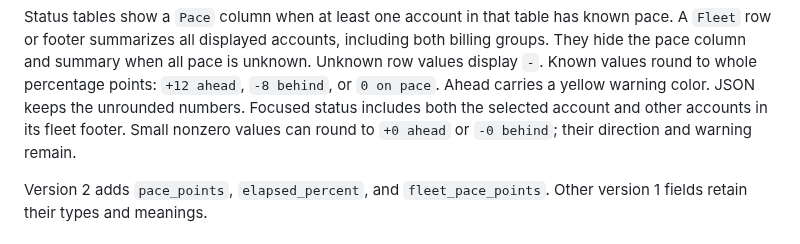
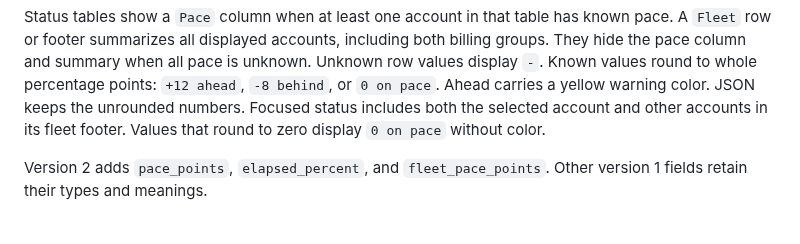
Before and after one commit to Sawmills/codexctl, a Markdown page: docs/status-json.md, the part around the change. Drawn GitHub-style.

Commit message:
docs(status): describe neutral rounded pace

```diff
--- a/docs/status-json.md
+++ b/docs/status-json.md
@@ -131,7 +131,7 @@ Unknown row values display `-`. Known values round to whole percentage points:
 `+12 ahead`, `-8 behind`, or `0 on pace`. Ahead carries a yellow warning color.
 JSON keeps the unrounded numbers. Focused status includes both the selected account
 and other accounts in its fleet footer.
-Small nonzero values can round to `+0 ahead` or `-0 behind`; their direction and warning remain.
+Values that round to zero display `0 on pace` without color.
 
 Version 2 adds `pace_points`, `elapsed_percent`, and `fleet_pace_points`.
 Other version 1 fields retain their types and meanings.
```
